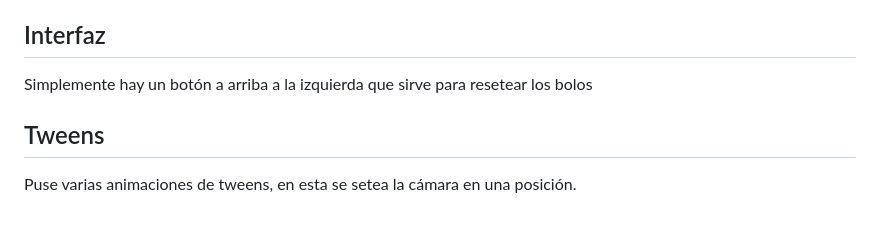
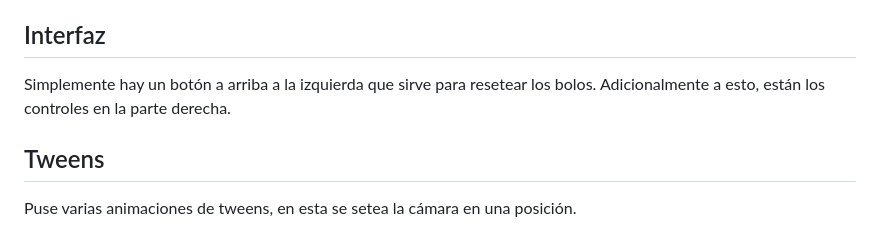
Before and after one commit to jerofd-02/IG-S11-Animacion, a Markdown page: README.md, the part around the change. GitHub-like rendering.

Commit message:
README.md actualizado

```diff
--- a/README.md
+++ b/README.md
@@ -43,7 +43,7 @@ Para **pantallas táctiles**:
 
 ## Interfaz
 
-Simplemente hay un botón a arriba a la izquierda que sirve para resetear los bolos
+Simplemente hay un botón a arriba a la izquierda que sirve para resetear los bolos. Adicionalmente a esto, están los controles en la parte derecha.
 
 ## Tweens
 
```
